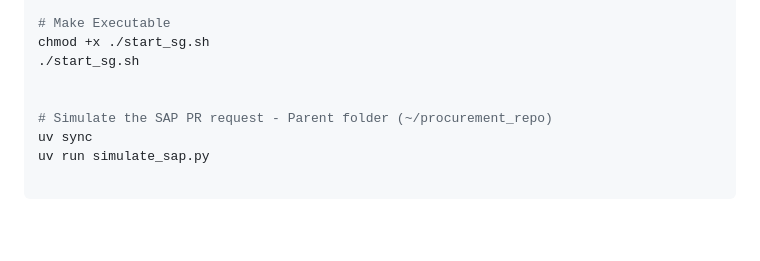
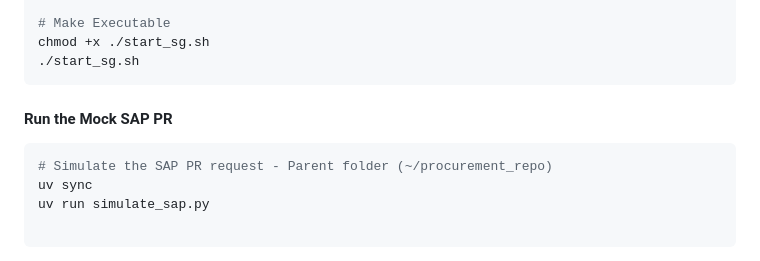
Before and after one commit to neonmercenary/procurement_repo, a Markdown page: README.md, the part around the change. GitHub-like rendering; blank space fills up the shorter version.

Commit message:
Update README.md v0.1.0

````diff
--- a/README.md
+++ b/README.md
@@ -92,8 +92,10 @@ uv run ape run deploy --network avalanche:fuji
 # Make Executable
 chmod +x ./start_sg.sh
 ./start_sg.sh
+```
 
-
+#### Run the Mock SAP PR
+```bash
 # Simulate the SAP PR request - Parent folder (~/procurement_repo)
 uv sync
 uv run simulate_sap.py
````
